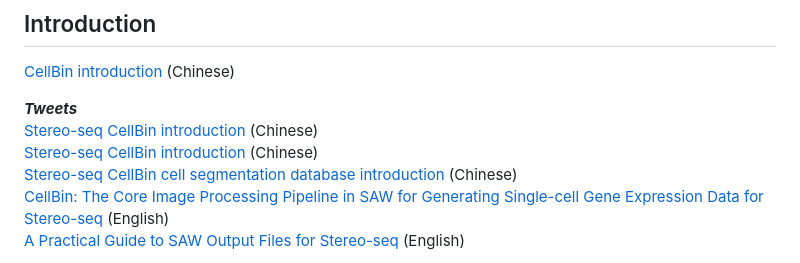
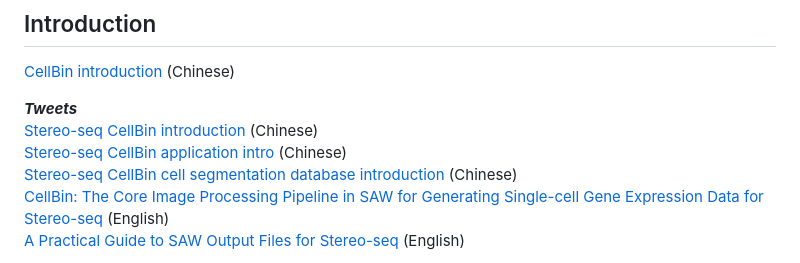
Before and after one commit to fnbgi/cellbin2, a Markdown page: README.md, the part around the change. GitHub-like rendering.

```diff
--- a/README.md
+++ b/README.md
@@ -10,7 +10,7 @@
 
 ***Tweets*** <br>
 [Stereo-seq CellBin introduction](https://mp.weixin.qq.com/s/2-lE5OjPpjitLK_4Z0QI3Q) (Chinese)  <br>
-[Stereo-seq CellBin introduction](https://mp.weixin.qq.com/s/PT3kPvsmrB3oQleEIMPkjQ)  (Chinese)  <br>
+[Stereo-seq CellBin application intro](https://mp.weixin.qq.com/s/PT3kPvsmrB3oQleEIMPkjQ)  (Chinese)  <br>
 [Stereo-seq CellBin cell segmentation database introduction](https://mp.weixin.qq.com/s/OYJhAH6Bq1X1CQIYwugxkw) (Chinese)  <br>
 [CellBin: The Core Image Processing Pipeline in SAW for Generating Single-cell Gene Expression Data for Stereo-seq](https://en.stomics.tech/news/stomics-blog/1017.html) (English)  <br>
 [A Practical Guide to SAW Output Files for Stereo-seq](https://en.stomics.tech/news/stomics-blog/1108.html) (English)  <br>
```
